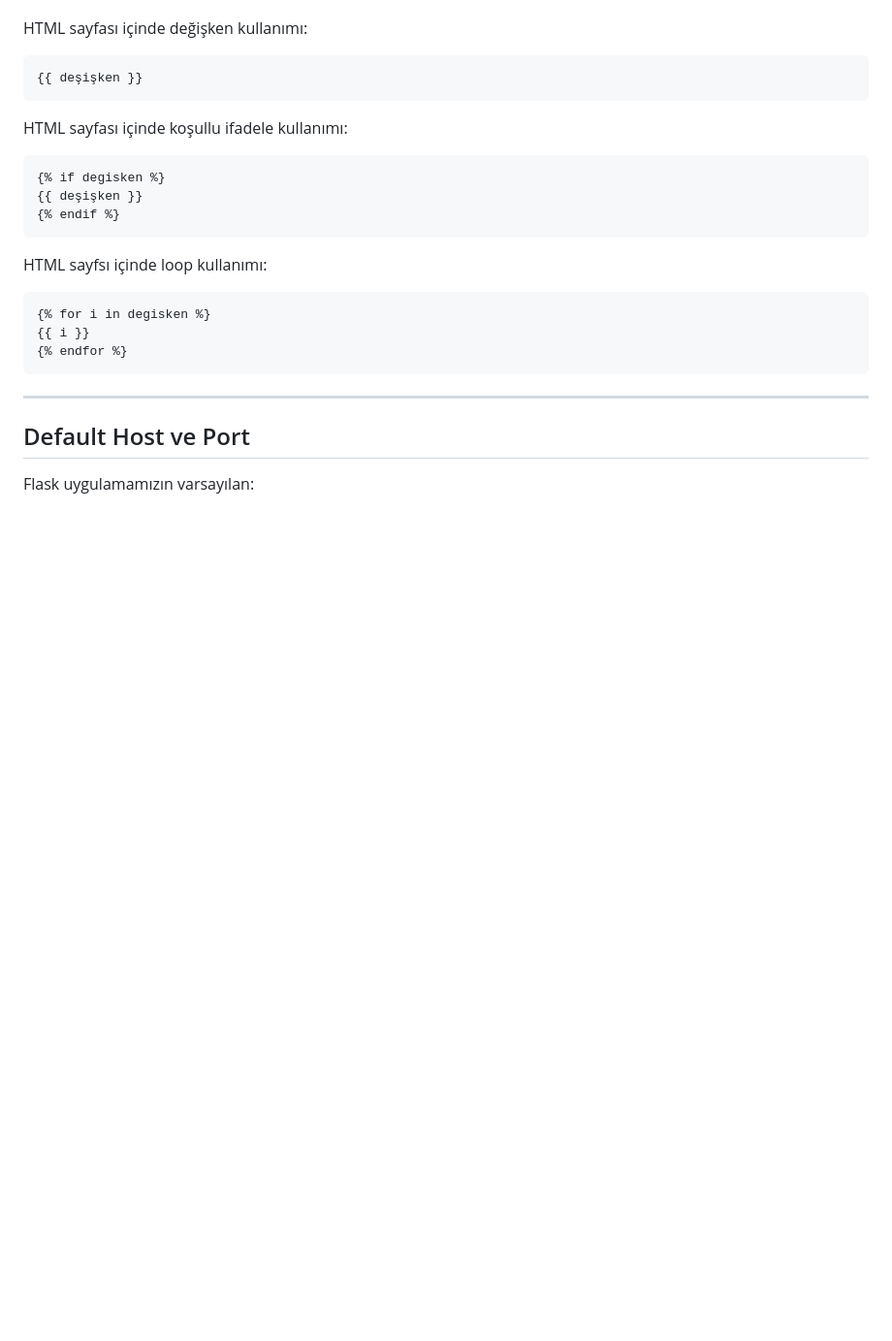
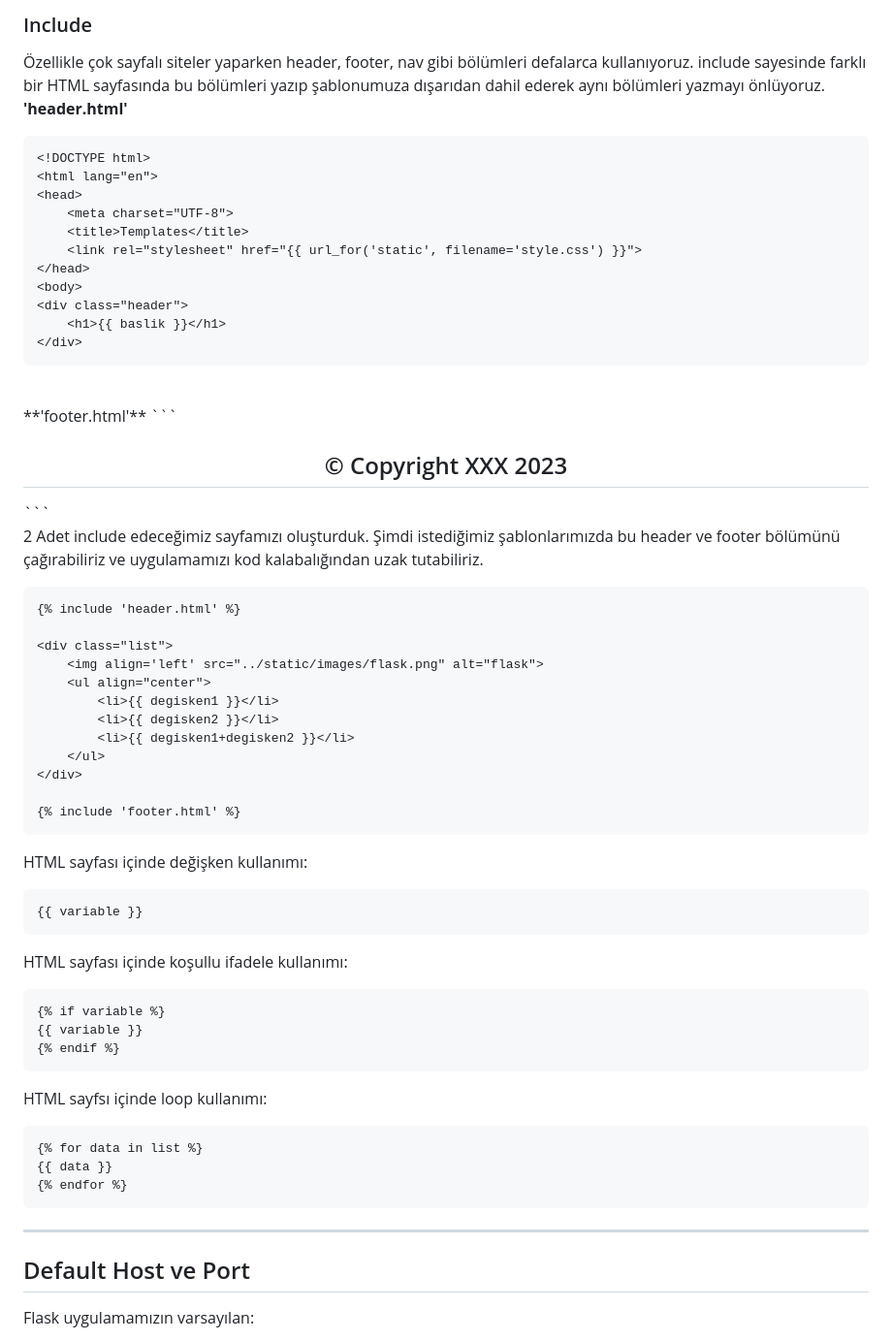
Before and after one commit to erkamesen/Flask-Rehber, a Markdown page: README.md, the part around one of its changes. Shown at 97% size. Drawn GitHub-style; blank space fills up the shorter version.

````diff
--- a/README.md
+++ b/README.md
@@ -146,18 +195,69 @@ SQLALCHEMY_DATABASE_URI = 'sqlite:///deneme.db'
+### Include
+
+Özellikle çok sayfalı siteler yaparken header, footer, nav gibi bölümleri defalarca kullanıyoruz. include sayesinde farklı bir HTML sayfasında bu bölümleri yazıp şablonumuza dışarıdan dahil ederek aynı bölümleri yazmayı önlüyoruz.
+<br>
+**'header.html'**
+```
+<!DOCTYPE html>
+<html lang="en">
+<head>
+    <meta charset="UTF-8">
+    <title>Templates</title>
+    <link rel="stylesheet" href="{{ url_for('static', filename='style.css') }}">
+</head>
+<body>
+<div class="header">
+    <h1>{{ baslik }}</h1>
+</div>
+```
+<br>
+**'footer.html'**
+```
+<footer>
+    <h2 align="center"> © Copyright XXX 2023</h2>
+</footer>
+
+</body>
+</html>
+```
+
+2 Adet include edeceğimiz sayfamızı oluşturduk. Şimdi istediğimiz şablonlarımızda bu header ve footer bölümünü çağırabiliriz ve uygulamamızı kod kalabalığından uzak tutabiliriz.
+
+```
+{% include 'header.html' %}
+
+<div class="list">
+    <img align='left' src="../static/images/flask.png" alt="flask">
+    <ul align="center">
+        <li>{{ degisken1 }}</li>
+        <li>{{ degisken2 }}</li>
+        <li>{{ degisken1+degisken2 }}</li>
+    </ul>
+</div>
+
+{% include 'footer.html' %}
+```
+
+
+
+
+
+
 
 HTML sayfası içinde değişken kullanımı:
 ```
-{{ deşişken }}
+{{ variable }}
 ```
 HTML sayfası içinde koşullu ifadele kullanımı:
 ```
-{% if degisken %}
-{{ deşişken }}
+{% if variable %}
+{{ variable }}
 {% endif %}
 ```
 HTML sayfsı içinde loop kullanımı:
 ```
-{% for i in degisken %}
-{{ i }}
+{% for data in list %}
+{{ data }}
 {% endfor %}
 ```
 ---
````
Also changed, not shown: other parts of README.md (+50 -1 lines).
